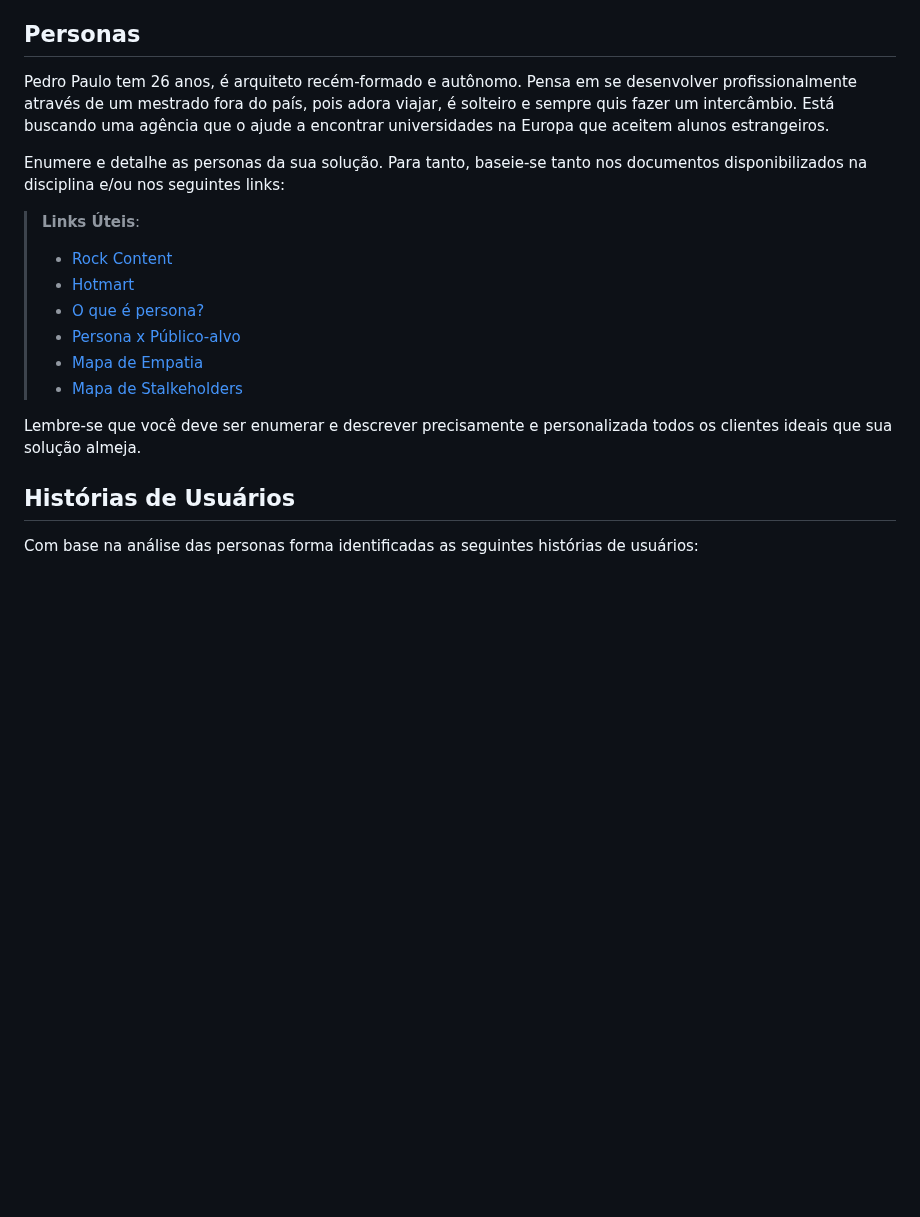
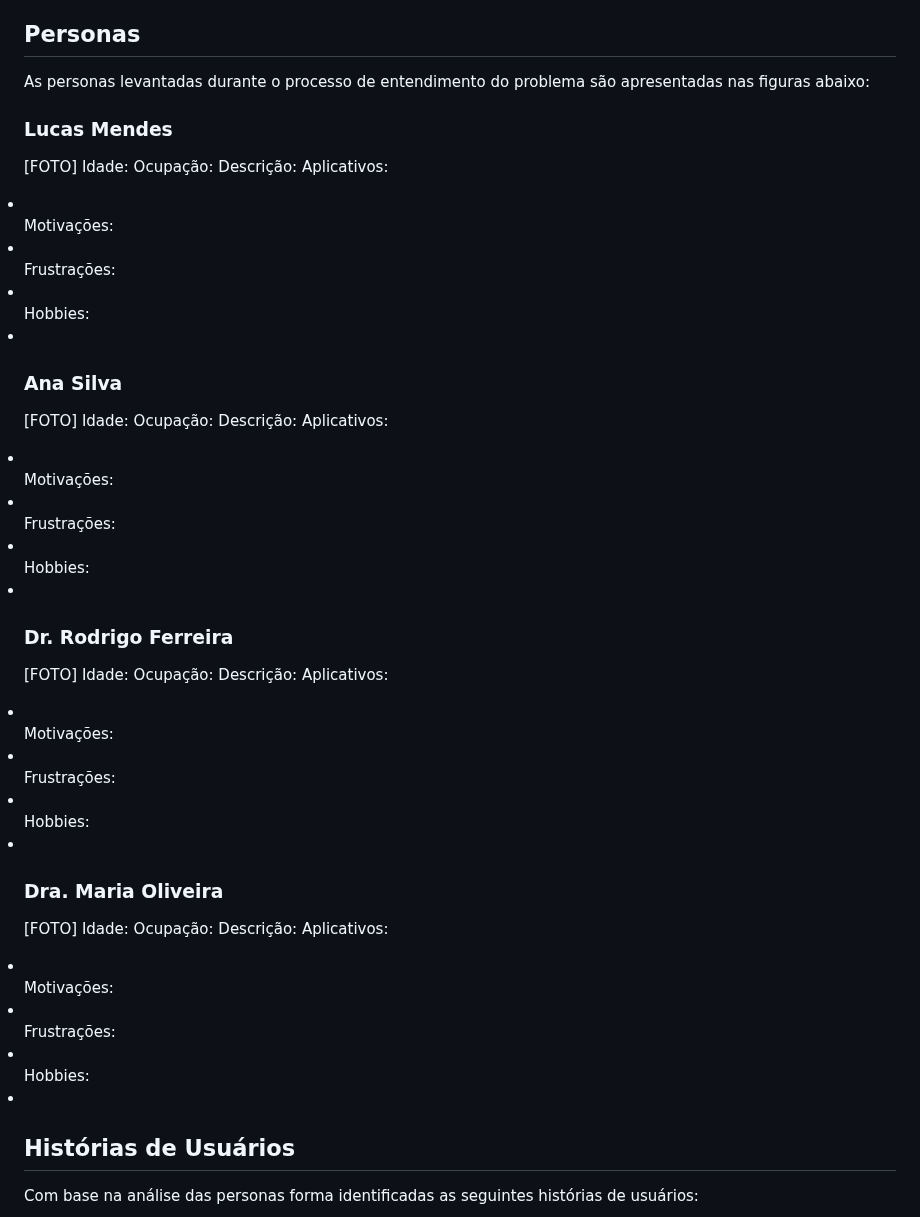
Before and after one commit to ICEI-PUC-Minas-PMV-ADS/pmv-ads-2023-2-e2-proj-int-t11-pmv-ads-2023-2-e3-projgrupo2, a Markdown page: docs/02-Especificação do Projeto.md, the part around the change. Rendered like a GitHub page; blank space fills up the shorter version.

```diff
--- a/docs/02-Especificação do Projeto.md
+++ b/docs/02-Especificação do Projeto.md
@@ -6,19 +6,63 @@ Apresente uma visão geral do que será abordado nesta parte do documento, enume
 
 ## Personas
 
-Pedro Paulo tem 26 anos, é arquiteto recém-formado e autônomo. Pensa em se desenvolver profissionalmente através de um mestrado fora do país, pois adora viajar, é solteiro e sempre quis fazer um intercâmbio. Está buscando uma agência que o ajude a encontrar universidades na Europa que aceitem alunos estrangeiros.
+As personas levantadas durante o processo de entendimento do problema são apresentadas nas figuras abaixo:
 
-Enumere e detalhe as personas da sua solução. Para tanto, baseie-se tanto nos documentos disponibilizados na disciplina e/ou nos seguintes links:
+### Lucas Mendes
+[FOTO]
+Idade:
+Ocupação:
+Descrição:
+Aplicativos:
+<li></li>
+Motivações:
+<li></li>
+Frustrações:
+<li></li>
+Hobbies:
+<li></li>
 
-> **Links Úteis**:
-> - [Rock Content](https://rockcontent.com/blog/personas/)
-> - [Hotmart](https://blog.hotmart.com/pt-br/como-criar-persona-negocio/)
-> - [O que é persona?](https://resultadosdigitais.com.br/blog/persona-o-que-e/)
-> - [Persona x Público-alvo](https://flammo.com.br/blog/persona-e-publico-alvo-qual-a-diferenca/)
-> - [Mapa de Empatia](https://resultadosdigitais.com.br/blog/mapa-da-empatia/)
-> - [Mapa de Stalkeholders](https://www.racecomunicacao.com.br/blog/como-fazer-o-mapeamento-de-stakeholders/)
->
-Lembre-se que você deve ser enumerar e descrever precisamente e personalizada todos os clientes ideais que sua solução almeja.
+### Ana Silva
+[FOTO]
+Idade:
+Ocupação:
+Descrição:
+Aplicativos:
+<li></li>
+Motivações:
+<li></li>
+Frustrações:
+<li></li>
+Hobbies:
+<li></li>
+
+### Dr. Rodrigo Ferreira
+[FOTO]
+Idade:
+Ocupação:
+Descrição:
+Aplicativos:
+<li></li>
+Motivações:
+<li></li>
+Frustrações:
+<li></li>
+Hobbies:
+<li></li>
+
+### Dra. Maria Oliveira
+[FOTO]
+Idade:
+Ocupação:
+Descrição:
+Aplicativos:
+<li></li>
+Motivações:
+<li></li>
+Frustrações:
+<li></li>
+Hobbies:
+<li></li>
 
 ## Histórias de Usuários
 
```
